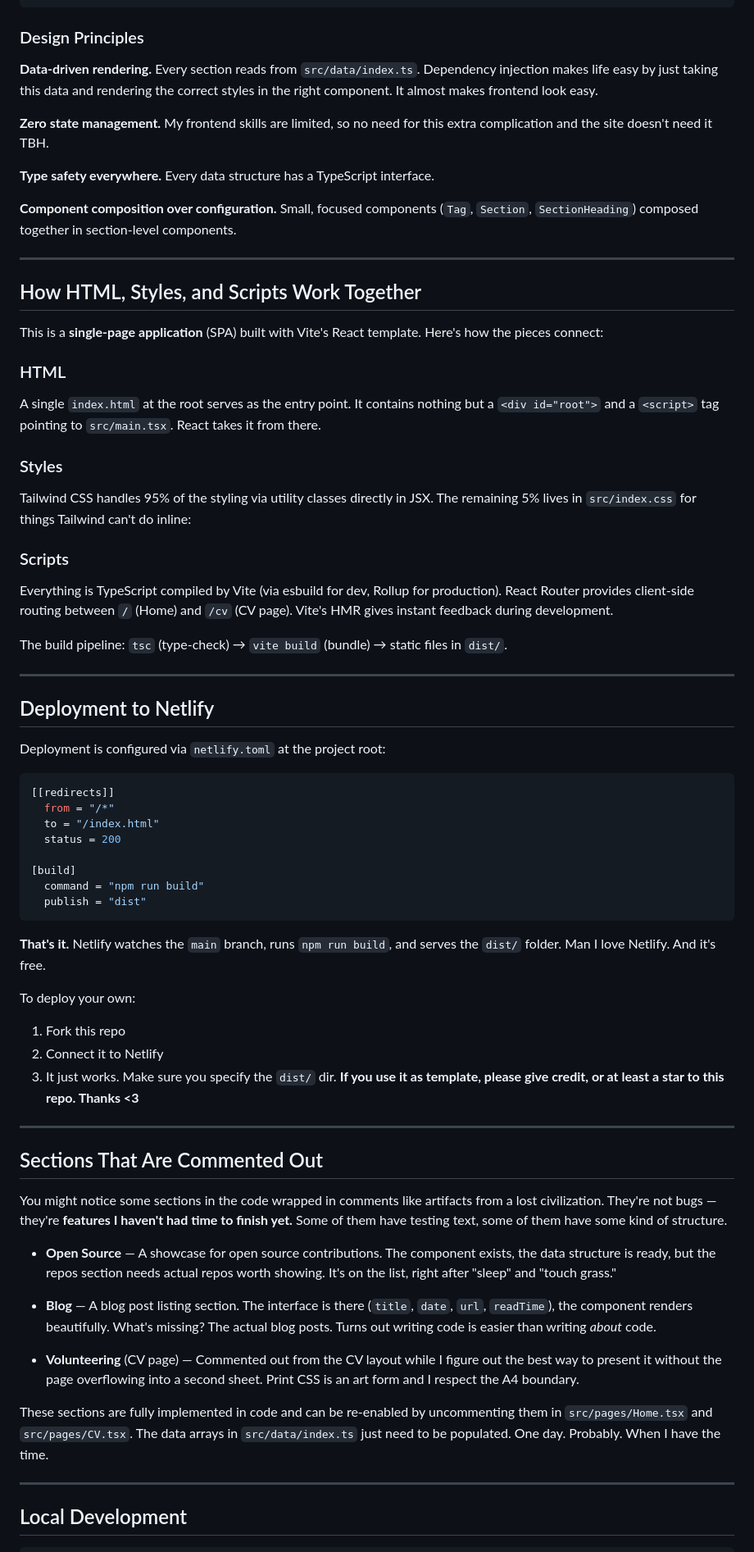
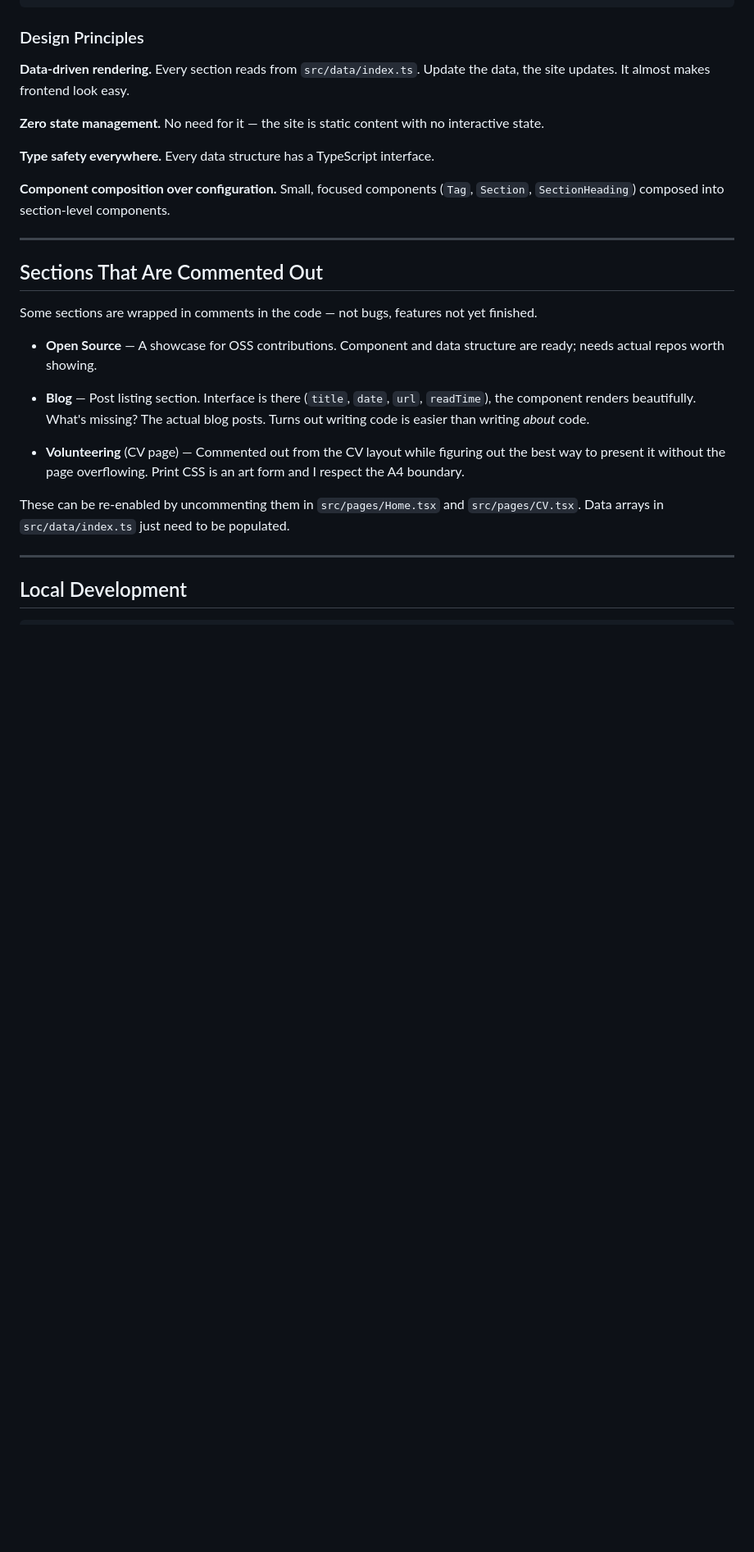
Before and after one commit to starseeker-code-public/portfolio-webpage, a Markdown page: README.md, the part around one of its changes. Shown at 82% size. Drawn GitHub-style; blank space fills up the shorter version.

````diff
--- a/README.md
+++ b/README.md
@@ -52,69 +71,27 @@ src/
 
 ### Design Principles
 
-**Data-driven rendering.** Every section reads from `src/data/index.ts`. Dependency injection makes life easy by just taking this data and rendering the correct styles in the right component. It almost makes frontend look easy.
+**Data-driven rendering.** Every section reads from `src/data/index.ts`. Update the data, the site updates. It almost makes frontend look easy.
 
-**Zero state management.** My frontend skills are limited, so no need for this extra complication and the site doesn't need it TBH.
+**Zero state management.** No need for it — the site is static content with no interactive state.
 
 **Type safety everywhere.** Every data structure has a TypeScript interface.
 
-**Component composition over configuration.** Small, focused components (`Tag`, `Section`, `SectionHeading`) composed together in section-level components.
-
----
-
-## How HTML, Styles, and Scripts Work Together
-
-This is a **single-page application** (SPA) built with Vite's React template. Here's how the pieces connect:
-
-### HTML
-A single `index.html` at the root serves as the entry point. It contains nothing but a `<div id="root">` and a `<script>` tag pointing to `src/main.tsx`. React takes it from there.
-
-### Styles
-Tailwind CSS handles 95% of the styling via utility classes directly in JSX. The remaining 5% lives in `src/index.css` for things Tailwind can't do inline:
-
-### Scripts
-Everything is TypeScript compiled by Vite (via esbuild for dev, Rollup for production). React Router provides client-side routing between `/` (Home) and `/cv` (CV page). Vite's HMR gives instant feedback during development.
-
-The build pipeline: `tsc` (type-check) → `vite build` (bundle) → static files in `dist/`.
-
----
-
-## Deployment to Netlify
-
-Deployment is configured via `netlify.toml` at the project root:
-
-```toml
-[[redirects]]
-  from = "/*"
-  to = "/index.html"
-  status = 200
-
-[build]
-  command = "npm run build"
-  publish = "dist"
-```
-
-**That's it.** Netlify watches the `main` branch, runs `npm run build`, and serves the `dist/` folder. Man I love Netlify. And it's free.
-
-To deploy your own:
-1. Fork this repo
-2. Connect it to Netlify
-3. It just works. Make sure you specify the `dist/` dir.
-   **If you use it as template, please give credit, or at least a star to this repo. Thanks <3**
+**Component composition over configuration.** Small, focused components (`Tag`, `Section`, `SectionHeading`) composed into section-level components.
 
 ---
 
 ## Sections That Are Commented Out
 
-You might notice some sections in the code wrapped in comments like artifacts from a lost civilization. They're not bugs — they're **features I haven't had time to finish yet.** Some of them have testing text, some of them have some kind of structure.
+Some sections are wrapped in comments in the code — not bugs, features not yet finished.
 
-- **Open Source** — A showcase for open source contributions. The component exists, the data structure is ready, but the repos section needs actual repos worth showing. It's on the list, right after "sleep" and "touch grass."
+- **Open Source** — A showcase for OSS contributions. Component and data structure are ready; needs actual repos worth showing.
 
-- **Blog** — A blog post listing section. The interface is there (`title`, `date`, `url`, `readTime`), the component renders beautifully. What's missing? The actual blog posts. Turns out writing code is easier than writing *about* code.
+- **Blog** — Post listing section. Interface is there (`title`, `date`, `url`, `readTime`), the component renders beautifully. What's missing? The actual blog posts. Turns out writing code is easier than writing *about* code.
 
-- **Volunteering** (CV page) — Commented out from the CV layout while I figure out the best way to present it without the page overflowing into a second sheet. Print CSS is an art form and I respect the A4 boundary.
+- **Volunteering** (CV page) — Commented out from the CV layout while figuring out the best way to present it without the page overflowing. Print CSS is an art form and I respect the A4 boundary.
 
-These sections are fully implemented in code and can be re-enabled by uncommenting them in `src/pages/Home.tsx` and `src/pages/CV.tsx`. The data arrays in `src/data/index.ts` just need to be populated. One day. Probably. When I have the time.
+These can be re-enabled by uncommenting them in `src/pages/Home.tsx` and `src/pages/CV.tsx`. Data arrays in `src/data/index.ts` just need to be populated.
 
 ---
 
````
Also changed, not shown: other parts of README.md (+57 -11 lines).
